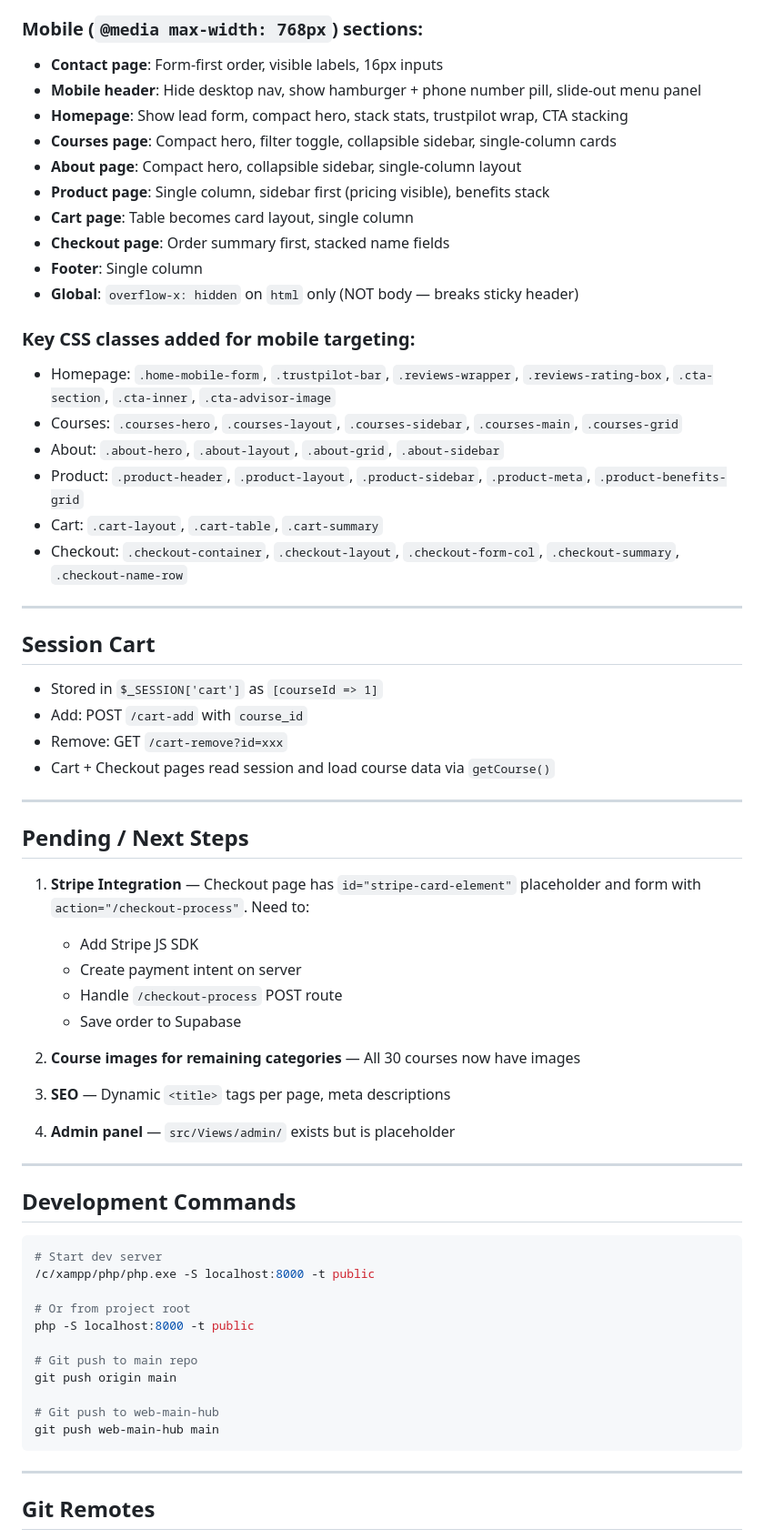
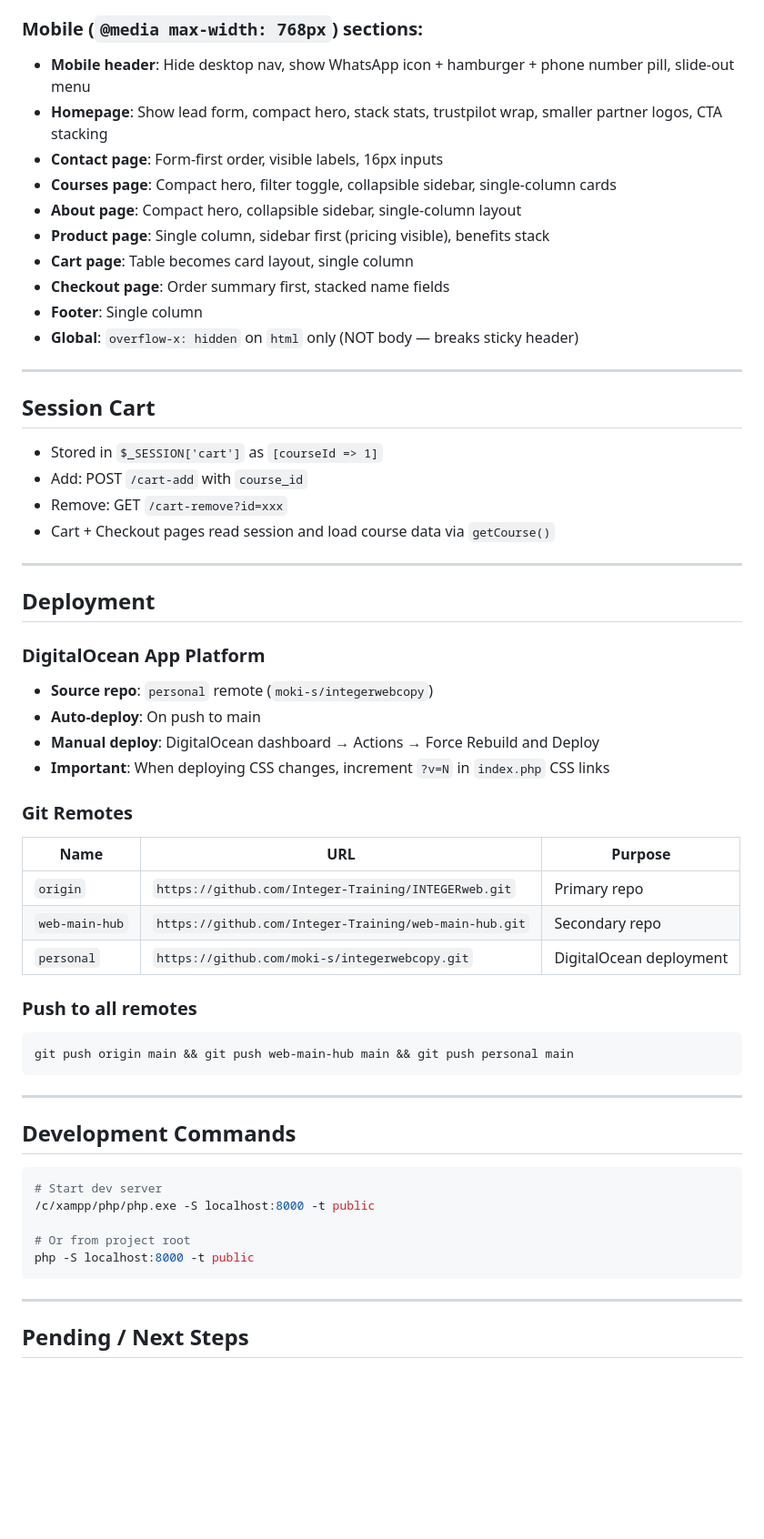
Before and after one commit to moki-s/integerwebcopy, a Markdown page: CLAUDE.md, the part around one of its changes. Shown at 91% size. Drawn GitHub-style; blank space fills up the shorter version.

````diff
--- a/CLAUDE.md
+++ b/CLAUDE.md
@@ -119,8 +190,8 @@ Helper functions: `getCourse($id)`, `getAllCourses()`
 
 ### Mobile (`@media max-width: 768px`) sections:
+- **Mobile header**: Hide desktop nav, show WhatsApp icon + hamburger + phone number pill, slide-out menu
+- **Homepage**: Show lead form, compact hero, stack stats, trustpilot wrap, smaller partner logos, CTA stacking
 - **Contact page**: Form-first order, visible labels, 16px inputs
-- **Mobile header**: Hide desktop nav, show hamburger + phone number pill, slide-out menu panel
-- **Homepage**: Show lead form, compact hero, stack stats, trustpilot wrap, CTA stacking
 - **Courses page**: Compact hero, filter toggle, collapsible sidebar, single-column cards
 - **About page**: Compact hero, collapsible sidebar, single-column layout
 - **Product page**: Single column, sidebar first (pricing visible), benefits stack
@@ -128,14 +199,6 @@ Helper functions: `getCourse($id)`, `getAllCourses()`
 - **Checkout page**: Order summary first, stacked name fields
 - **Footer**: Single column
 - **Global**: `overflow-x: hidden` on `html` only (NOT body — breaks sticky header)
-
-### Key CSS classes added for mobile targeting:
-- Homepage: `.home-mobile-form`, `.trustpilot-bar`, `.reviews-wrapper`, `.reviews-rating-box`, `.cta-section`, `.cta-inner`, `.cta-advisor-image`
-- Courses: `.courses-hero`, `.courses-layout`, `.courses-sidebar`, `.courses-main`, `.courses-grid`
-- About: `.about-hero`, `.about-layout`, `.about-grid`, `.about-sidebar`
-- Product: `.product-header`, `.product-layout`, `.product-sidebar`, `.product-meta`, `.product-benefits-grid`
-- Cart: `.cart-layout`, `.cart-table`, `.cart-summary`
-- Checkout: `.checkout-container`, `.checkout-layout`, `.checkout-form-col`, `.checkout-summary`, `.checkout-name-row`
 
 ---
 
@@ -148,19 +211,26 @@ Helper functions: `getCourse($id)`, `getAllCourses()`
 
 ---
 
-## Pending / Next Steps
+## Deployment
 
-1. **Stripe Integration** — Checkout page has `id="stripe-card-element"` placeholder and form with `action="/checkout-process"`. Need to:
-   - Add Stripe JS SDK
-   - Create payment intent on server
-   - Handle `/checkout-process` POST route
-   - Save order to Supabase
+### DigitalOcean App Platform
+- **Source repo**: `personal` remote (`moki-s/integerwebcopy`)
+- **Auto-deploy**: On push to main
+- **Manual deploy**: DigitalOcean dashboard → Actions → Force Rebuild and Deploy
+- **Important**: When deploying CSS changes, increment `?v=N` in `index.php` CSS links
 
-2. **Course images for remaining categories** — All 30 courses now have images
+### Git Remotes
 
-3. **SEO** — Dynamic `<title>` tags per page, meta descriptions
+| Name | URL | Purpose |
+|------|-----|---------|
+| `origin` | `https://github.com/Integer-Training/INTEGERweb.git` | Primary repo |
+| `web-main-hub` | `https://github.com/Integer-Training/web-main-hub.git` | Secondary repo |
+| `personal` | `https://github.com/moki-s/integerwebcopy.git` | DigitalOcean deployment |
 
-4. **Admin panel** — `src/Views/admin/` exists but is placeholder
+### Push to all remotes
+```bash
+git push origin main && git push web-main-hub main && git push personal main
+```
 
 ---
 
@@ -172,15 +242,9 @@ Helper functions: `getCourse($id)`, `getAllCourses()`
 
 # Or from project root
 php -S localhost:8000 -t public
-
-# Git push to main repo
-git push origin main
-
-# Git push to web-main-hub
-git push web-main-hub main
 ```
 
 ---
 
-## Git Remotes
+## Pending / Next Steps
 
````
Also changed, not shown: other parts of CLAUDE.md (+88 -48 lines).
